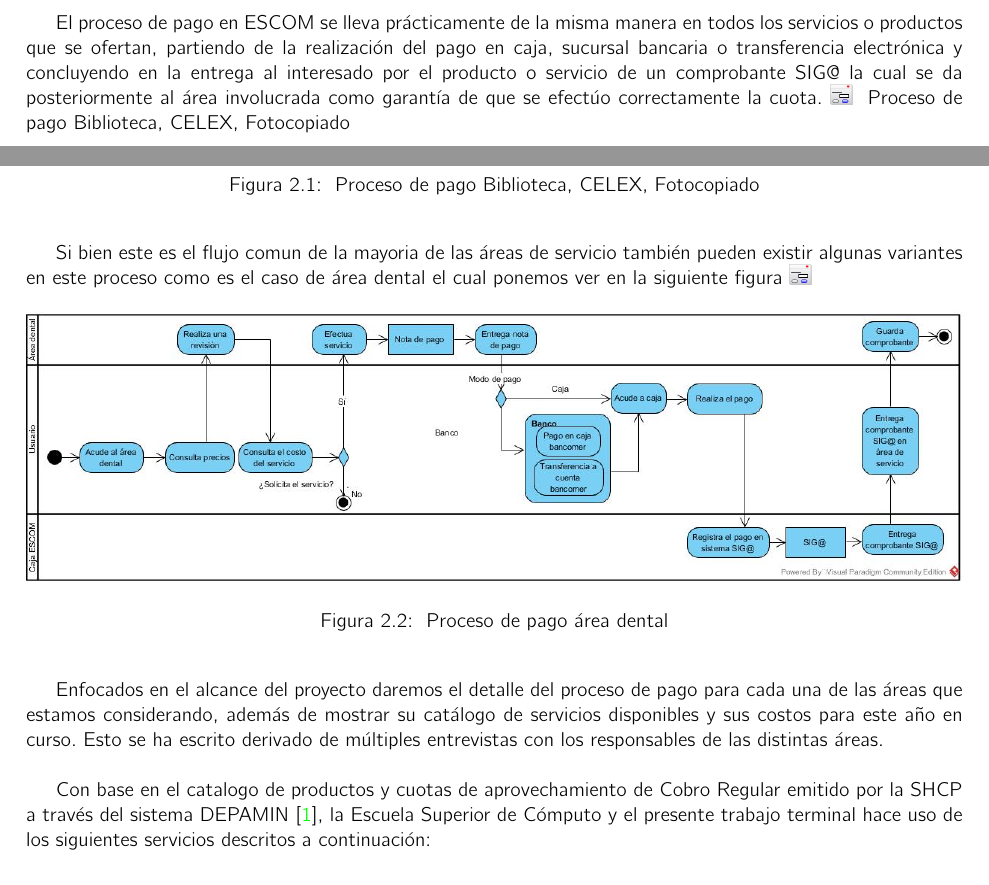
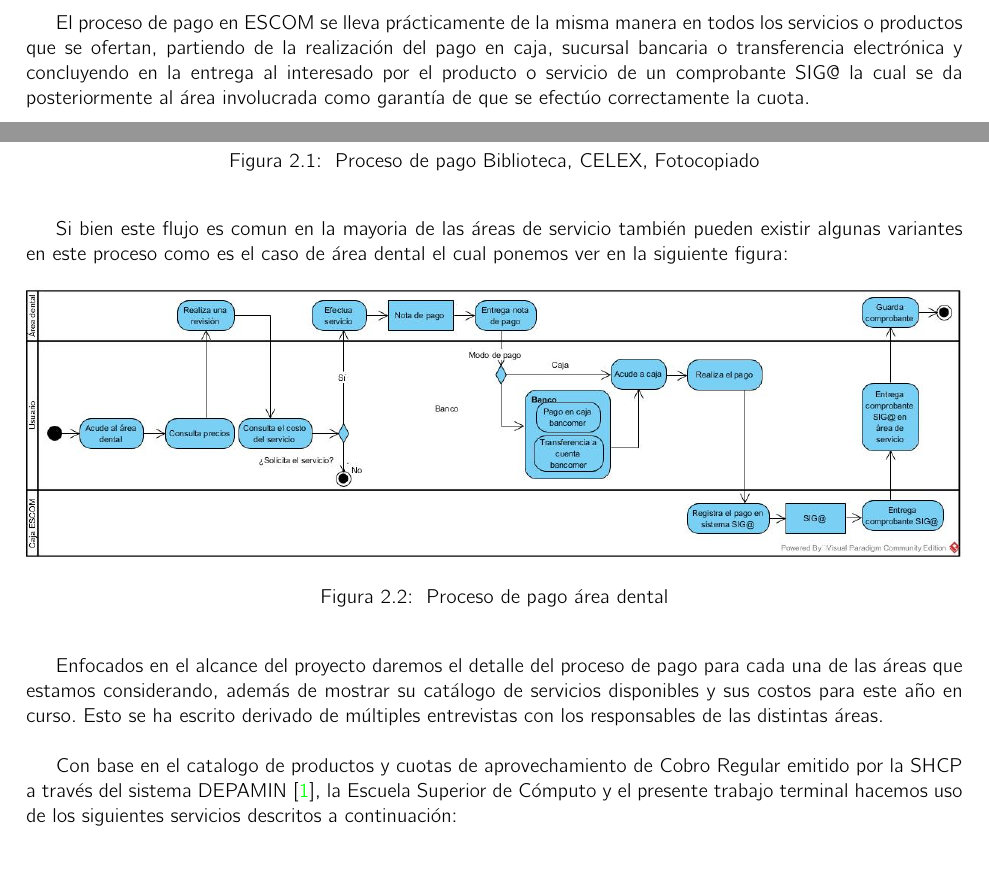
Before and after one commit to davjl/TTLatex, a LaTeX book (ReporteTecnicoDeAvances/analisis.tex, which reads ReporteTecnicoDeAvances/Chapter2.tex): two parts of pages 11 and 12 of 187, joined at a grey line, cut so that both start at the same text, the shorter picture padded with empty space. Compiled offline with pdfLaTeX.

Commit message:
primeros cambios finales

```diff
--- a/ReporteTecnicoDeAvances/Chapter2.tex
+++ b/ReporteTecnicoDeAvances/Chapter2.tex
@@ -49,17 +49,17 @@ Si bien comentamos que esas boletas de pago se deben de almacenar por un periodo
 Todos los ingresos obtenidos durante el día deberán de comprobarse, puesto que se genera un corte de caja de manera diaria que permite saber el total generado, que a su vez, es notificado al Subdirector Administrativo quien será el último en dar el visto bueno para los ingresos obtenidos del día corriente.
 
 \subsection{Pagos en ESCOM}
-El proceso de pago en ESCOM se lleva prácticamente de la misma manera en todos los servicios o productos que se ofertan, partiendo de la realización del pago en caja, sucursal bancaria o transferencia electrónica y concluyendo en la entrega al interesado por el producto o servicio de un comprobante SIG@ la cual se da posteriormente al área involucrada como garantía de que se efectúo correctamente la cuota. \IUref{}{Proceso de pago Biblioteca, CELEX, Fotocopiado} \newpage %Pueden existir algunas variantes en este proceso, pero no afectan para nada el flujo principal comentado anteriormente.\\
+El proceso de pago en ESCOM se lleva prácticamente de la misma manera en todos los servicios o productos que se ofertan, partiendo de la realización del pago en caja, sucursal bancaria o transferencia electrónica y concluyendo en la entrega al interesado por el producto o servicio de un comprobante SIG@ la cual se da posteriormente al área involucrada como garantía de que se efectúo correctamente la cuota. \newpage %Pueden existir algunas variantes en este proceso, pero no afectan para nada el flujo principal comentado anteriormente.\\
 
 \IUfig[1]{gui/pago}{}{Proceso de pago Biblioteca, CELEX, Fotocopiado}
 
-Si bien este es el flujo comun de la mayoria de las áreas de servicio también pueden existir algunas variantes en este proceso como es el caso de área dental el cual ponemos ver en la siguiente figura \IUref{}
+Si bien este flujo es comun en la mayoria de las áreas de servicio también pueden existir algunas variantes en este proceso como es el caso de área dental el cual ponemos ver en la siguiente figura:
 
 \IUfig[1]{gui/dental}{}{Proceso de pago área dental}
 
 Enfocados en el alcance del proyecto daremos el detalle del proceso de pago para cada una de las áreas que estamos considerando, además de mostrar su catálogo de servicios disponibles y sus costos para este año en curso. Esto se ha escrito derivado de múltiples entrevistas con los responsables de las distintas áreas.\\
 
-Con base en el catalogo de productos y cuotas de aprovechamiento de Cobro Regular emitido por la SHCP a través del sistema DEPAMIN \cite{DEPAMIN}, la Escuela Superior de Cómputo y el presente trabajo terminal hace uso de los siguientes servicios descritos a continuación:
+Con base en el catalogo de productos y cuotas de aprovechamiento de Cobro Regular emitido por la SHCP a través del sistema DEPAMIN \cite{DEPAMIN}, la Escuela Superior de Cómputo y el presente trabajo terminal hacemos uso de los siguientes servicios descritos a continuación:
 
 \subsubsection{Servicio Dental}
 
```
Also changed, not shown: ReporteTecnicoDeAvances/Chapter2.tex (2 more changed lines), 5 other files.
